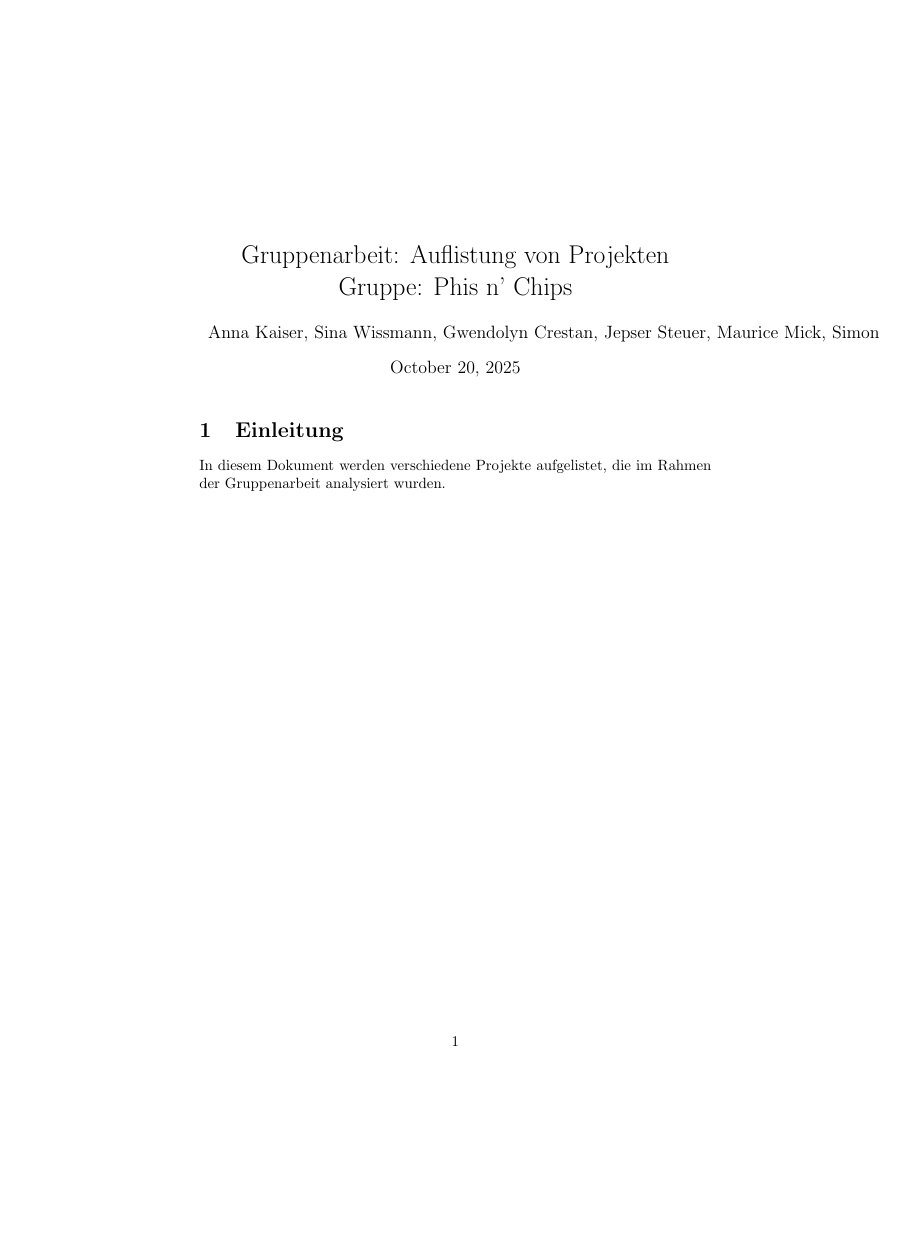
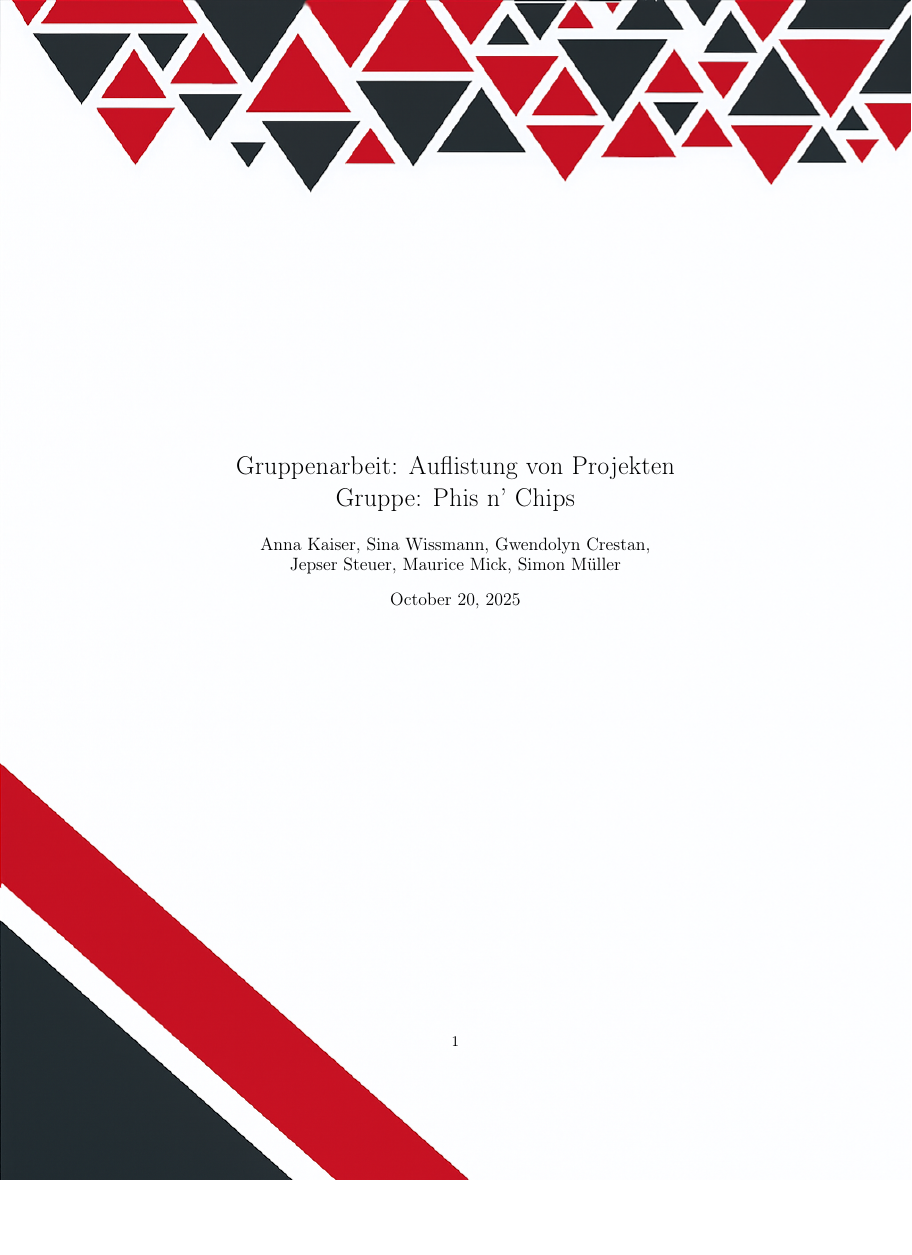
Before and after one commit to Simerolani/DHBW_ausarbeitung_projekte, a LaTeX document (project.tex): page 1 of 2 before the commit and page 1 of 3 after it, the shorter picture padded with empty space. Compiled offline with pdfLaTeX.

Commit message:
Design wurde angepasst und Deckblatt durch Hintergrundbild aufgewertet

```diff
--- a/project.tex
+++ b/project.tex
@@ -1,15 +1,40 @@
 \documentclass{article}
-\title{Gruppenarbeit: Auflistung von Projekten Gruppe: Phis n' Chips}
-\author{Anna Kaiser, Sina Wissmann, Gwendolyn Crestan, Jepser Steuer, Maurice Mick, Simon Müller}
+\usepackage[utf8]{inputenc}
+\usepackage[T1]{fontenc}
+\usepackage{graphicx} % Notwendig für das Einfügen von Bildern
+\usepackage[firstpage=true]{background} % Lädt das Hintergrund-Paket für die erste Seite
+\usepackage{xcolor} % Für Farben
+\usepackage{titlesec} % Für Überschriften-Design
+
+\definecolor{DesignRed}{RGB}{221, 0, 25}
+\titleformat{\section}
+  {\normalfont\Large\bfseries\color{DesignRed}} % Format des Titels
+  {\thesection} % Die Nummer (z.B. "1.")
+  {1em} % Abstand zwischen Nummer und Titel
+  {} % Code vor dem Titel (lassen wir leer)
+
+\backgroundsetup{
+  contents = {\includegraphics[ % Der Inhalt ist unser Bild
+    width=\paperwidth,   % Das Bild soll so breit wie das Papier sein
+    height=\paperheight  % Das Bild soll so hoch wie das Papier sein
+  ]{Bilder/Hintergrund_dreiecke.png}}, % Name deiner Bilddatei
+  scale = 1,      % Keine zusätzliche Skalierung
+  opacity = 1,    % Keine Transparenz
+  angle = 0,      % Nicht drehen
+  position = current page % Positioniert das Bild auf der ganzen Seite
+}
+
+\title{
+    \vspace*{5cm}
+    Gruppenarbeit: Auflistung von Projekten \\ Gruppe: Phis n' Chips}
+\author{Anna Kaiser, Sina Wissmann, Gwendolyn Crestan, \\ Jepser Steuer, Maurice Mick, Simon Müller}
 \date{\today}
 
 \begin{document}
 \maketitle
+\clearpage % Stellt sicher, dass der Hintergrund nur auf der ersten Seite ist
 \section{Einleitung}
 In diesem Dokument werden verschiedene Projekte aufgelistet, die im Rahmen der Gruppenarbeit analysiert wurden.
-
-
-\newpage
 
 \section{Projekte}
 \begin{itemize}
```
Also changed, not shown: Bilder/Hintergrund_dreiecke.png (added), project.pdf, project.tex (5 more changed lines), 6 other files.
